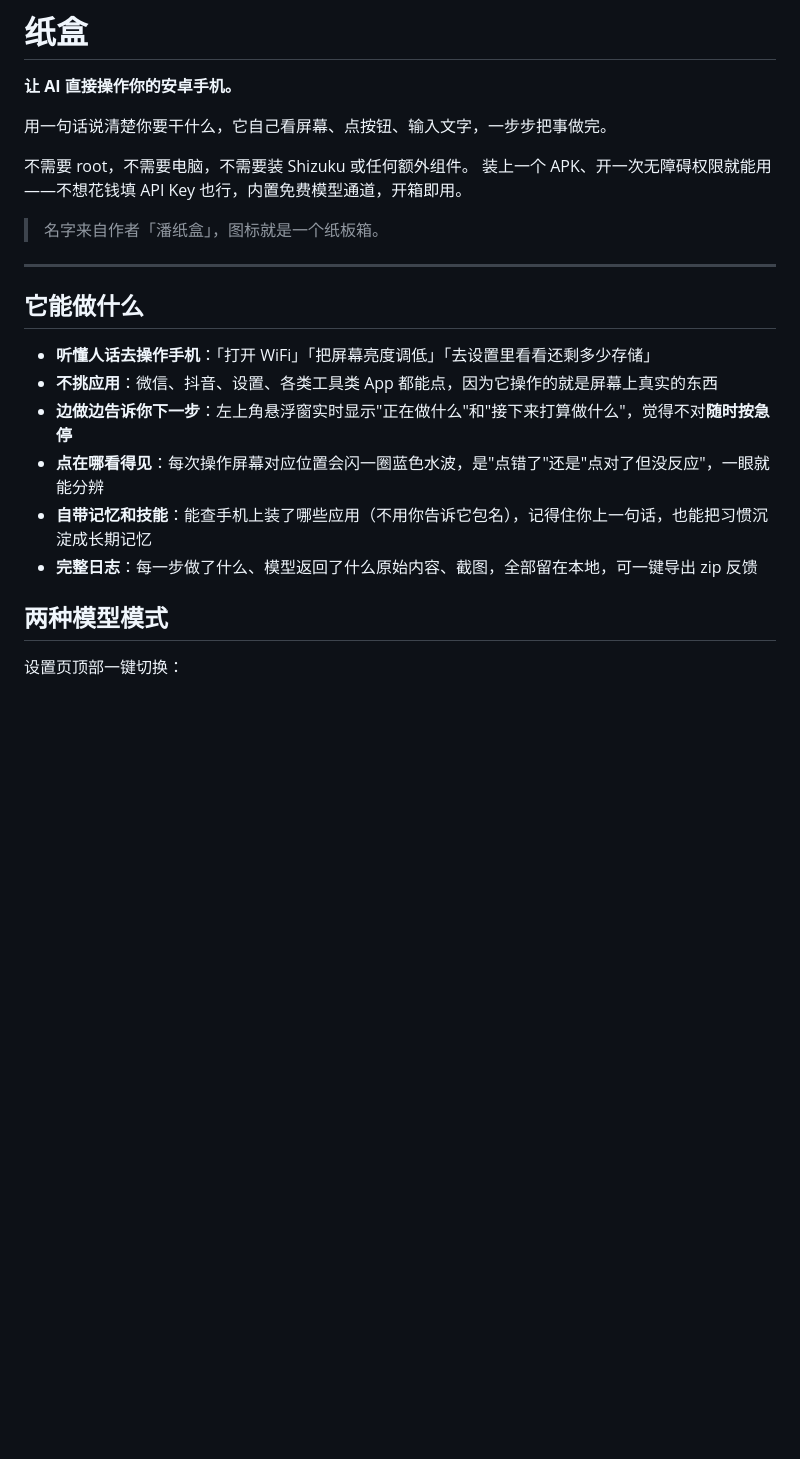
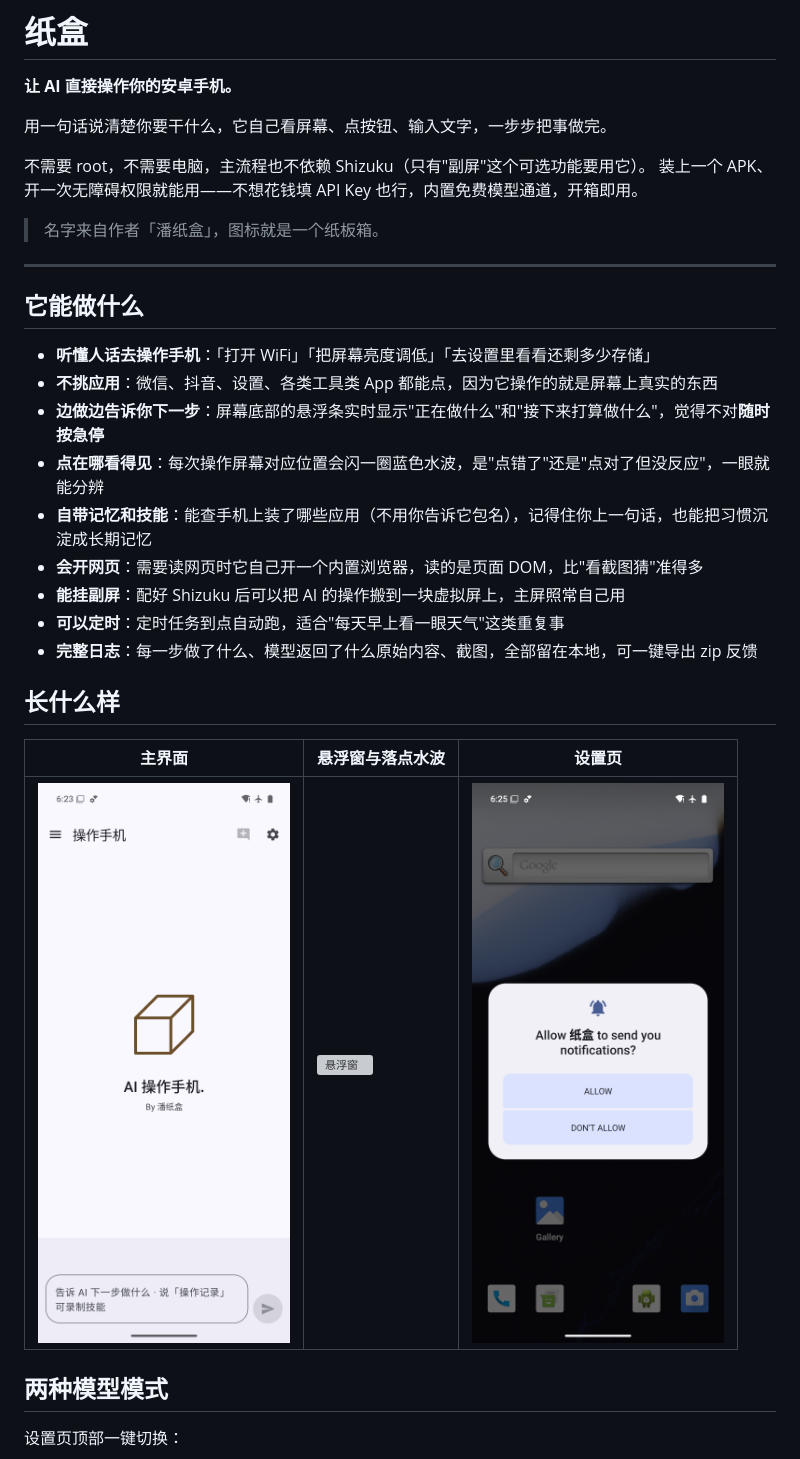
Before and after one commit to panzih/AI-phone-use-bypanzhihe, a Markdown page: README.md, the part around one of its changes. Rendered like a GitHub page; blank space fills up the shorter version; grey boxes are pictures that could not be loaded.

```diff
--- a/README.md
+++ b/README.md
@@ -4,7 +4,7 @@
 
 用一句话说清楚你要干什么，它自己看屏幕、点按钮、输入文字，一步步把事做完。
 
-不需要 root，不需要电脑，不需要装 Shizuku 或任何额外组件。
+不需要 root，不需要电脑，主流程也不依赖 Shizuku（只有"副屏"这个可选功能要用它）。
 装上一个 APK、开一次无障碍权限就能用——不想花钱填 API Key 也行，内置免费模型通道，开箱即用。
 
 > 名字来自作者「潘纸盒」，图标就是一个纸板箱。
@@ -15,10 +15,19 @@
 
 - **听懂人话去操作手机**：「打开 WiFi」「把屏幕亮度调低」「去设置里看看还剩多少存储」
 - **不挑应用**：微信、抖音、设置、各类工具类 App 都能点，因为它操作的就是屏幕上真实的东西
-- **边做边告诉你下一步**：左上角悬浮窗实时显示"正在做什么"和"接下来打算做什么"，觉得不对**随时按急停**
+- **边做边告诉你下一步**：屏幕底部的悬浮条实时显示"正在做什么"和"接下来打算做什么"，觉得不对**随时按急停**
 - **点在哪看得见**：每次操作屏幕对应位置会闪一圈蓝色水波，是"点错了"还是"点对了但没反应"，一眼就能分辨
 - **自带记忆和技能**：能查手机上装了哪些应用（不用你告诉它包名），记得住你上一句话，也能把习惯沉淀成长期记忆
+- **会开网页**：需要读网页时它自己开一个内置浏览器，读的是页面 DOM，比"看截图猜"准得多
+- **能挂副屏**：配好 Shizuku 后可以把 AI 的操作搬到一块虚拟屏上，主屏照常自己用
+- **可以定时**：定时任务到点自动跑，适合"每天早上看一眼天气"这类重复事
 - **完整日志**：每一步做了什么、模型返回了什么原始内容、截图，全部留在本地，可一键导出 zip 反馈
+
+## 长什么样
+
+| 主界面 | 悬浮窗与落点水波 | 设置页 |
+|---|---|---|
+| ![主界面](docs/screenshots/01-主界面.png) | ![悬浮窗](docs/screenshots/02-悬浮窗.png) | ![设置页](docs/screenshots/03-设置页.png) |
 
 ## 两种模型模式
 
```
Also changed, not shown: other parts of README.md (+41 -15 lines), CHANGELOG.md (+9 -12 lines).
